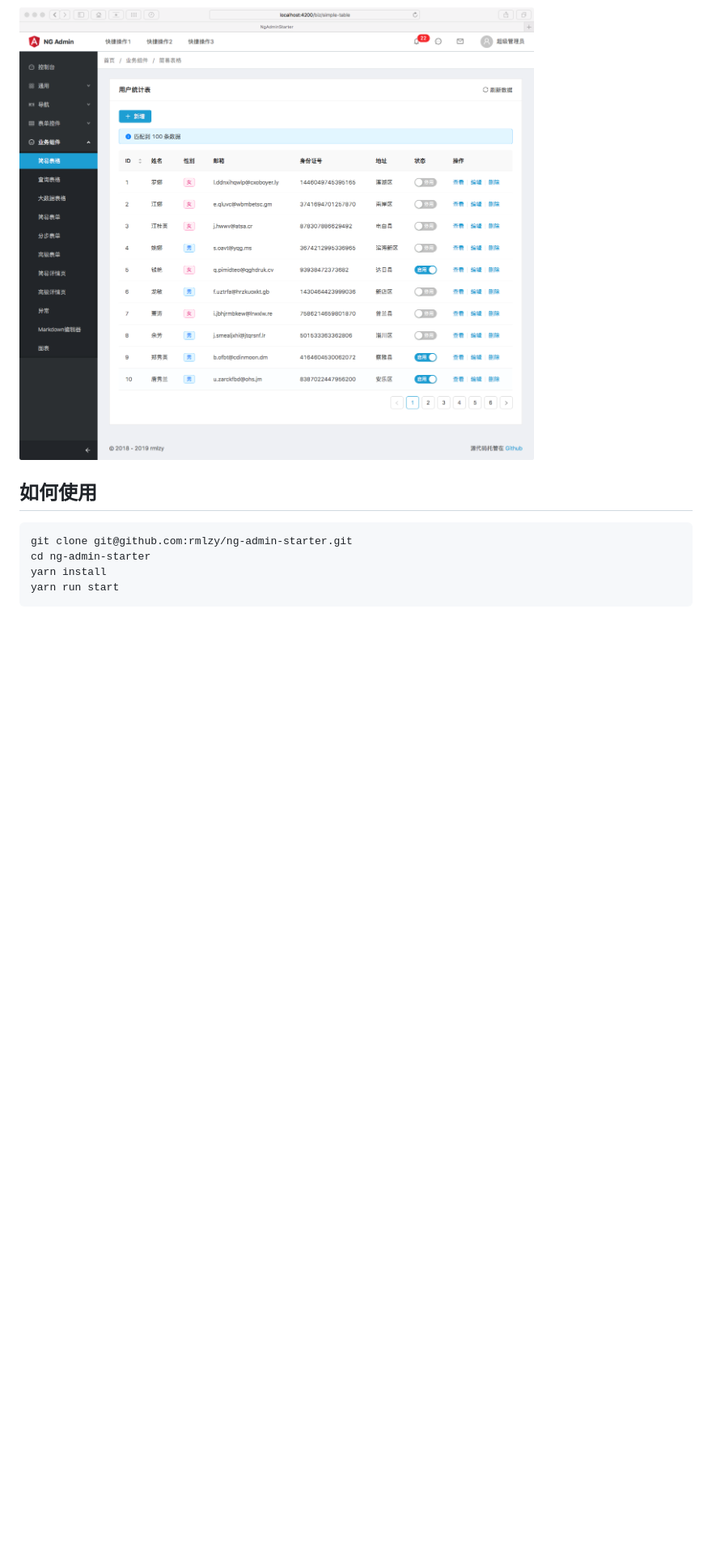
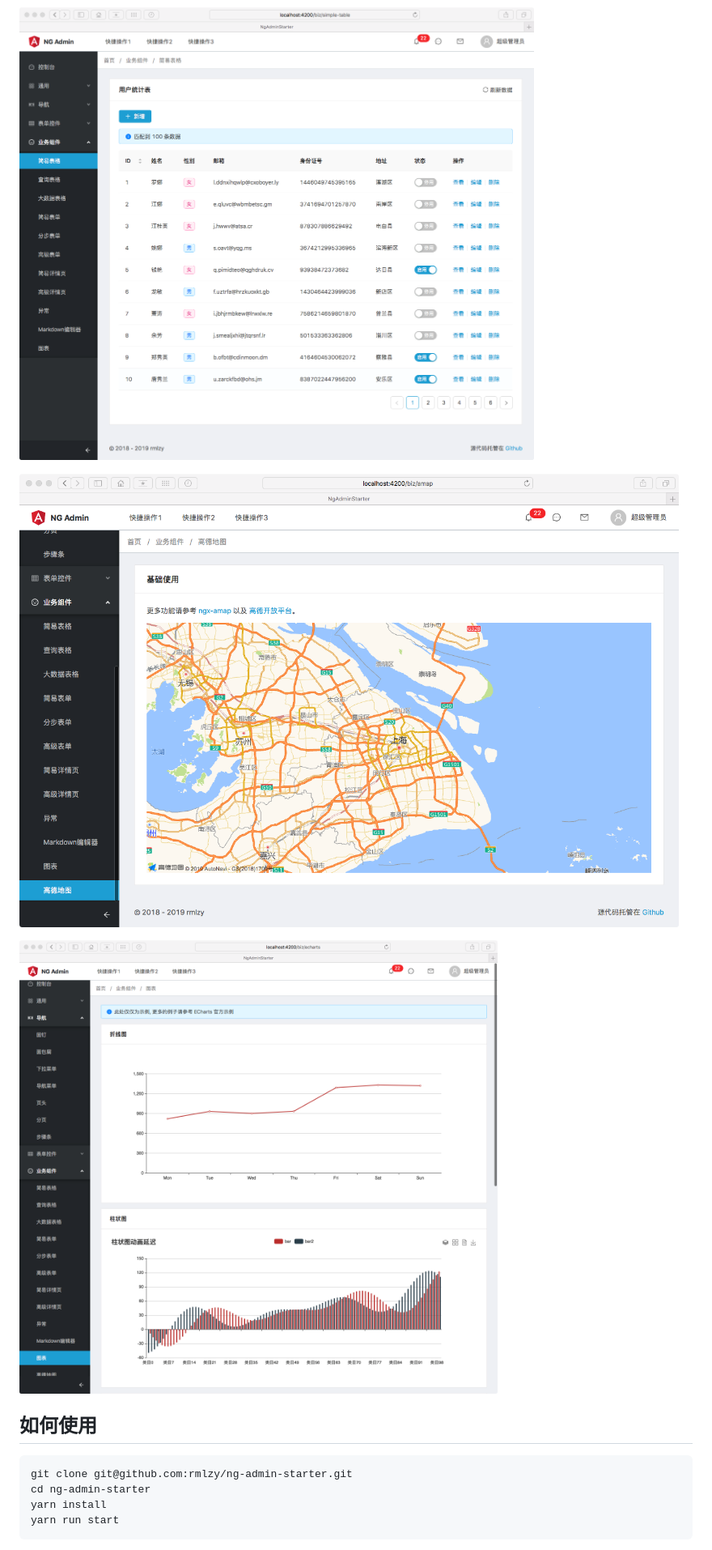
Before and after one commit to rmlzy/angular-boilerplate, a Markdown page: README.md, the part around the change. Shown: that part at 81% size. GitHub-like rendering; pictures changed too: doc/sample4.png (added), doc/sample5.png (added); blank space fills up the shorter version.

```diff
--- a/README.md
+++ b/README.md
@@ -9,6 +9,10 @@
 ![](./doc/sample2.png)
 
 ![](./doc/sample3.png)
+
+![](./doc/sample4.png)
+
+![](./doc/sample5.png)
 
 ## 如何使用
 
```
Also changed, not shown: 1 other file.
